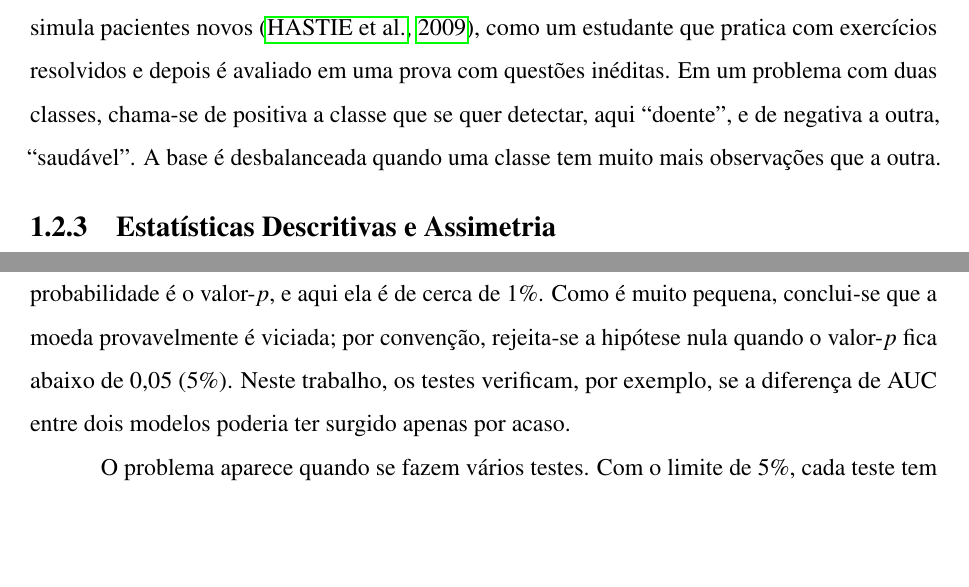
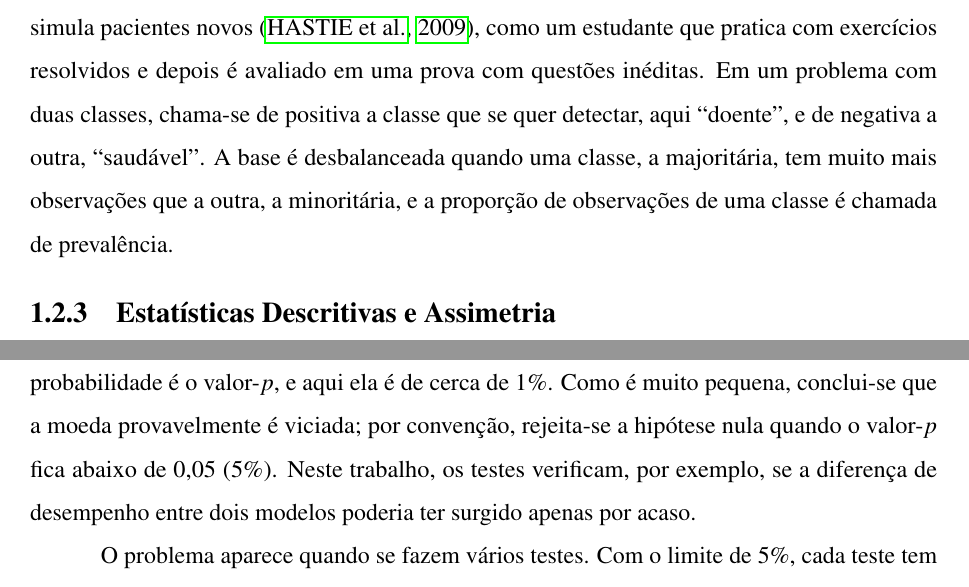
Before and after one commit to Pedro-Cesar-Rocha/tcc-ilpd-interpretabilidade, a LaTeX document (latex/monografia.tex, which reads latex/textuais/cap3-fundamentacao.tex): two parts of pages 18 and 19 of 72, joined at a grey line, cut so that both start at the same text, the shorter picture padded with empty space. Compiled offline with pdfLaTeX.

Commit message:
Define classe majoritaria e prevalencia antes do uso

```diff
--- a/latex/textuais/cap3-fundamentacao.tex
+++ b/latex/textuais/cap3-fundamentacao.tex
@@ -52,7 +52,7 @@ Cada marcador reflete um aspecto do órgão. A ALT (TGP) e a AST (TGO) são enzi
 \subsection{Conceitos Básicos de Dados e Aprendizado Supervisionado}
 \label{sec:fund_conceitos}
 
-Em uma base tabular, cada linha é uma observação (um paciente) e cada coluna, uma variável. No ILPD, uma linha descreve, por exemplo, um homem de 45 anos com bilirrubina total de 1,0~mg/dL, AST de 42~IU/L e assim por diante, além do diagnóstico registrado. As variáveis podem ser numéricas, como os exames, ou categóricas, como o sexo. No aprendizado supervisionado, uma das variáveis é a variável-alvo, que se deseja prever, e as demais são os preditores; quando o alvo é categórico, a tarefa é de classificação \cite{elementsofstatiscal}. O modelo é ajustado em um conjunto de treino e avaliado em um conjunto de teste, separado, que simula pacientes novos \cite{elementsofstatiscal}, como um estudante que pratica com exercícios resolvidos e depois é avaliado em uma prova com questões inéditas. Em um problema com duas classes, chama-se de positiva a classe que se quer detectar, aqui ``doente'', e de negativa a outra, ``saudável''. A base é desbalanceada quando uma classe tem muito mais observações que a outra.
+Em uma base tabular, cada linha é uma observação (um paciente) e cada coluna, uma variável. No ILPD, uma linha descreve, por exemplo, um homem de 45 anos com bilirrubina total de 1,0~mg/dL, AST de 42~IU/L e assim por diante, além do diagnóstico registrado. As variáveis podem ser numéricas, como os exames, ou categóricas, como o sexo. No aprendizado supervisionado, uma das variáveis é a variável-alvo, que se deseja prever, e as demais são os preditores; quando o alvo é categórico, a tarefa é de classificação \cite{elementsofstatiscal}. O modelo é ajustado em um conjunto de treino e avaliado em um conjunto de teste, separado, que simula pacientes novos \cite{elementsofstatiscal}, como um estudante que pratica com exercícios resolvidos e depois é avaliado em uma prova com questões inéditas. Em um problema com duas classes, chama-se de positiva a classe que se quer detectar, aqui ``doente'', e de negativa a outra, ``saudável''. A base é desbalanceada quando uma classe, a majoritária, tem muito mais observações que a outra, a minoritária, e a proporção de observações de uma classe é chamada de prevalência.
 
 \subsection{Estatísticas Descritivas e Assimetria}
 \label{sec:fund_assimetria}
@@ -67,7 +67,7 @@ A correlação de Pearson ($r$) mede o quanto duas variáveis variam juntas em l
 \subsection{Testes de Hipótese e Comparações Múltiplas}
 \label{sec:fund_bonferroni}
 
-Um teste de hipótese verifica se os dados trazem evidência contra uma hipótese nula, que em geral afirma que não há diferença ou efeito. Imagine que se queira saber se uma moeda é viciada: a hipótese nula é que ela é honesta. Se, em 10 lançamentos, saírem 9 caras, cabe perguntar com que frequência uma moeda honesta produziria um resultado tão extremo. Essa probabilidade é o valor-$p$, e aqui ela é de cerca de 1\%. Como é muito pequena, conclui-se que a moeda provavelmente é viciada; por convenção, rejeita-se a hipótese nula quando o valor-$p$ fica abaixo de 0,05 (5\%). Neste trabalho, os testes verificam, por exemplo, se a diferença de AUC entre dois modelos poderia ter surgido apenas por acaso.
+Um teste de hipótese verifica se os dados trazem evidência contra uma hipótese nula, que em geral afirma que não há diferença ou efeito. Imagine que se queira saber se uma moeda é viciada: a hipótese nula é que ela é honesta. Se, em 10 lançamentos, saírem 9 caras, cabe perguntar com que frequência uma moeda honesta produziria um resultado tão extremo. Essa probabilidade é o valor-$p$, e aqui ela é de cerca de 1\%. Como é muito pequena, conclui-se que a moeda provavelmente é viciada; por convenção, rejeita-se a hipótese nula quando o valor-$p$ fica abaixo de 0,05 (5\%). Neste trabalho, os testes verificam, por exemplo, se a diferença de desempenho entre dois modelos poderia ter surgido apenas por acaso.
 
 O problema aparece quando se fazem vários testes. Com o limite de 5\%, cada teste tem uma chance em vinte de dar ``significativo'' por puro acaso; testando vinte moedas honestas, espera-se que uma delas pareça viciada. A correção de Bonferroni compensa isso multiplicando cada valor-$p$ pelo número de comparações \cite{Demsar2006Statistical}. Neste trabalho, os quatro modelos formam seis pares; um valor-$p$ de 0,02, que isoladamente seria significativo, passa a 0,12 após a correção e deixa de sê-lo. A correção é conservadora: reduz os falsos alarmes, mas pode deixar passar diferenças reais.
 
```
